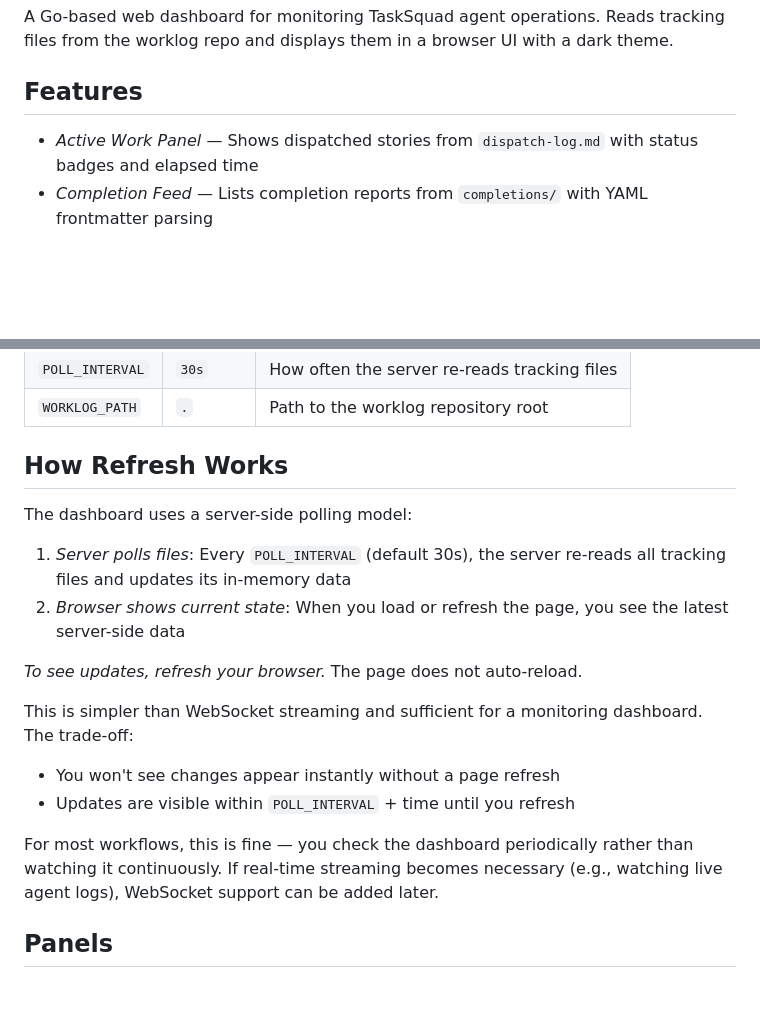
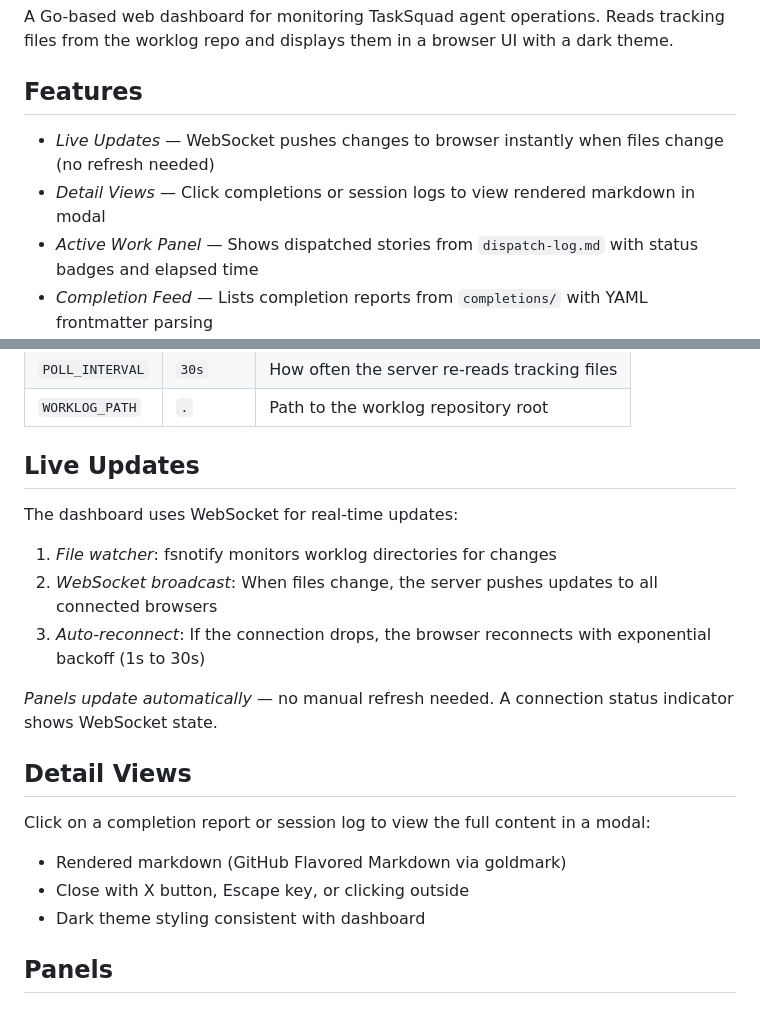
Before and after one commit to leighstillard-cgi/tasksquad, a Markdown page: dashboard/README.md, 2 parts joined by grey strips. Rendered like a GitHub page; blank space fills up the shorter version.

Commit message:
Update dashboard README with live updates and detail views

```diff
--- a/dashboard/README.md
+++ b/dashboard/README.md
@@ -4,6 +4,8 @@ A Go-based web dashboard for monitoring TaskSquad agent operations. Reads tracki
 
 ## Features
 
+- *Live Updates* — WebSocket pushes changes to browser instantly when files change (no refresh needed)
+- *Detail Views* — Click completions or session logs to view rendered markdown in modal
 - *Active Work Panel* — Shows dispatched stories from `dispatch-log.md` with status badges and elapsed time
 - *Completion Feed* — Lists completion reports from `completions/` with YAML frontmatter parsing
 - *Escalation Panel* — Displays escalations from `escalations/` with a red badge count when items exist
@@ -32,20 +34,23 @@ All configuration is via environment variables:
 | `POLL_INTERVAL` | `30s` | How often the server re-reads tracking files |
 | `WORKLOG_PATH` | `.` | Path to the worklog repository root |
 
-## How Refresh Works
+## Live Updates
 
-The dashboard uses a server-side polling model:
+The dashboard uses WebSocket for real-time updates:
 
-1. *Server polls files*: Every `POLL_INTERVAL` (default 30s), the server re-reads all tracking files and updates its in-memory data
-2. *Browser shows current state*: When you load or refresh the page, you see the latest server-side data
+1. *File watcher*: fsnotify monitors worklog directories for changes
+2. *WebSocket broadcast*: When files change, the server pushes updates to all connected browsers
+3. *Auto-reconnect*: If the connection drops, the browser reconnects with exponential backoff (1s to 30s)
 
-*To see updates, refresh your browser.* The page does not auto-reload.
+*Panels update automatically* — no manual refresh needed. A connection status indicator shows WebSocket state.
 
-This is simpler than WebSocket streaming and sufficient for a monitoring dashboard. The trade-off:
-- You won't see changes appear instantly without a page refresh
-- Updates are visible within `POLL_INTERVAL` + time until you refresh
+## Detail Views
 
-For most workflows, this is fine — you check the dashboard periodically rather than watching it continuously. If real-time streaming becomes necessary (e.g., watching live agent logs), WebSocket support can be added later.
+Click on a completion report or session log to view the full content in a modal:
+
+- Rendered markdown (GitHub Flavored Markdown via goldmark)
+- Close with X button, Escape key, or clicking outside
+- Dark theme styling consistent with dashboard
 
 ## Panels
 
```
